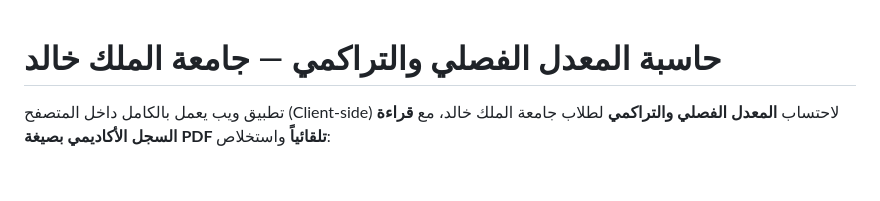
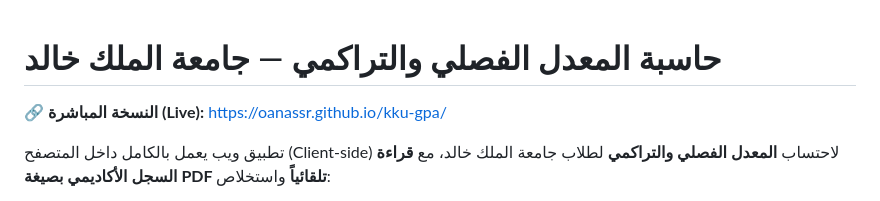
Before and after one commit to oanassr/kku-gpa, a Markdown page: README.md, the part around the change. GitHub-like rendering; blank space fills up the shorter version.

Commit message:
إضافة رابط النسخة المباشرة (GitHub Pages) إلى README
Co-Authored-By: Claude Opus 4.8 <noreply@anthropic.com>

```diff
--- a/README.md
+++ b/README.md
@@ -1,4 +1,6 @@
 # حاسبة المعدل الفصلي والتراكمي — جامعة الملك خالد
+
+🔗 **النسخة المباشرة (Live):** https://oanassr.github.io/kku-gpa/
 
 تطبيق ويب يعمل بالكامل داخل المتصفح (Client-side) لاحتساب **المعدل الفصلي والتراكمي**
 لطلاب جامعة الملك خالد، مع **قراءة السجل الأكاديمي بصيغة PDF تلقائياً** واستخلاص:
```
